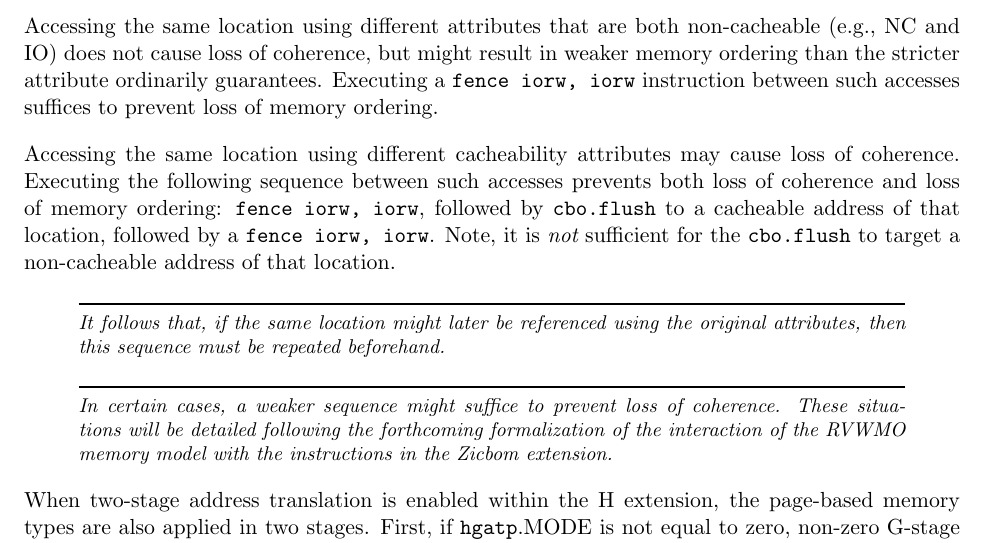
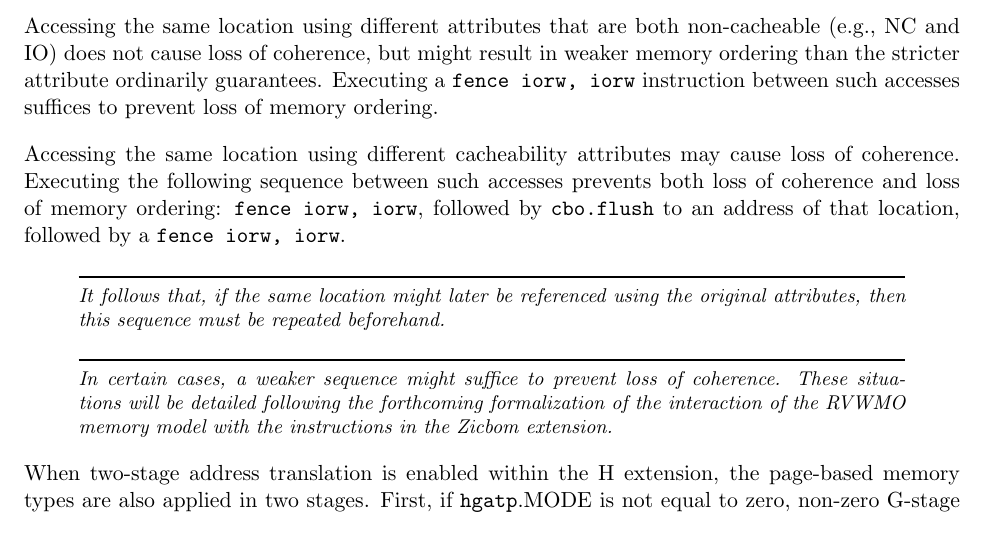
Before and after one commit to riscv/riscv-isa-manual, a LaTeX thesis (src/riscv-privileged.tex, which reads src/supervisor.tex): part of page 106 of 149, cut so that both start at the same text. Compiled offline with pdfLaTeX.

Commit message:
Relax Svpbmt sequence slightly
CBOs will ignore Svpbmt, and so either a cacheable or uncacheable
address suffices.

```diff
--- a/src/supervisor.tex
+++ b/src/supervisor.tex
@@ -2479,10 +2479,8 @@ Accessing the same location using different cacheability attributes may cause lo
 of coherence.
 Executing the following sequence between such accesses prevents both loss of
 coherence and loss of memory ordering:
-{\tt fence iorw, iorw}, followed by {\tt cbo.flush} to a cacheable address of
+{\tt fence iorw, iorw}, followed by {\tt cbo.flush} to an address of
 that location, followed by a {\tt fence iorw, iorw}.
-Note, it is {\em not} sufficient for the {\tt cbo.flush} to target
-a non-cacheable address of that location.
 
 \begin{commentary}
 It follows that, if the same location might later be referenced using the
```
